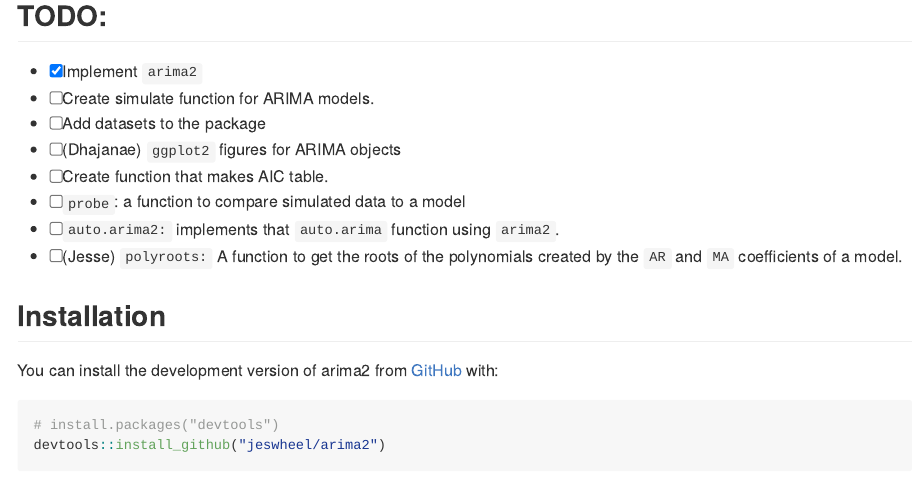
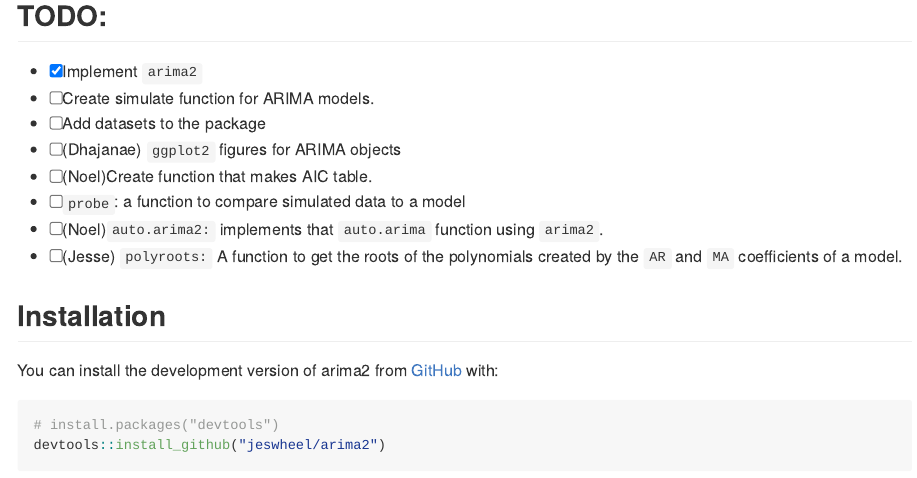
Before and after one commit to jeswheel/arima2, an R Markdown document (README.Rmd): the page in a window 1100 px wide, from 380 px down. Rendered offline with R 4.5, knitr and Pandoc, with nearby package versions.

Commit message:
Adding name to selected functions

```diff
--- a/README.Rmd
+++ b/README.Rmd
@@ -31,9 +31,9 @@ The `arima2` function is implemented by modifying the source code of the `stats:
 - [ ] Create simulate function for ARIMA models.
 - [ ] Add datasets to the package
 - [ ] (Dhajanae) `ggplot2` figures for ARIMA objects
-- [ ] Create function that makes AIC table.
+- [ ] (Noel)Create function that makes AIC table.
 - [ ] `probe`: a function to compare simulated data to a model
-- [ ] `auto.arima2:` implements that `auto.arima` function using `arima2`.
+- [ ] (Noel)`auto.arima2:` implements that `auto.arima` function using `arima2`.
 - [ ] (Jesse) `polyroots:` A function to get the roots of the polynomials created by the `AR` and `MA` coefficients of a model.
 
 ## Installation
```
